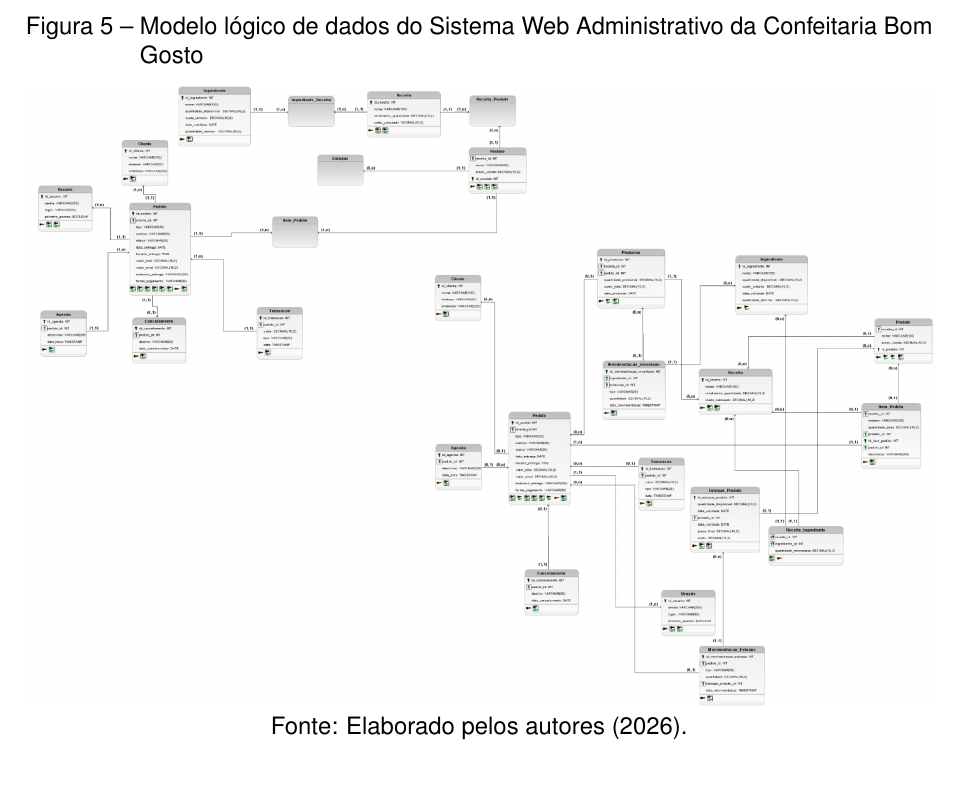
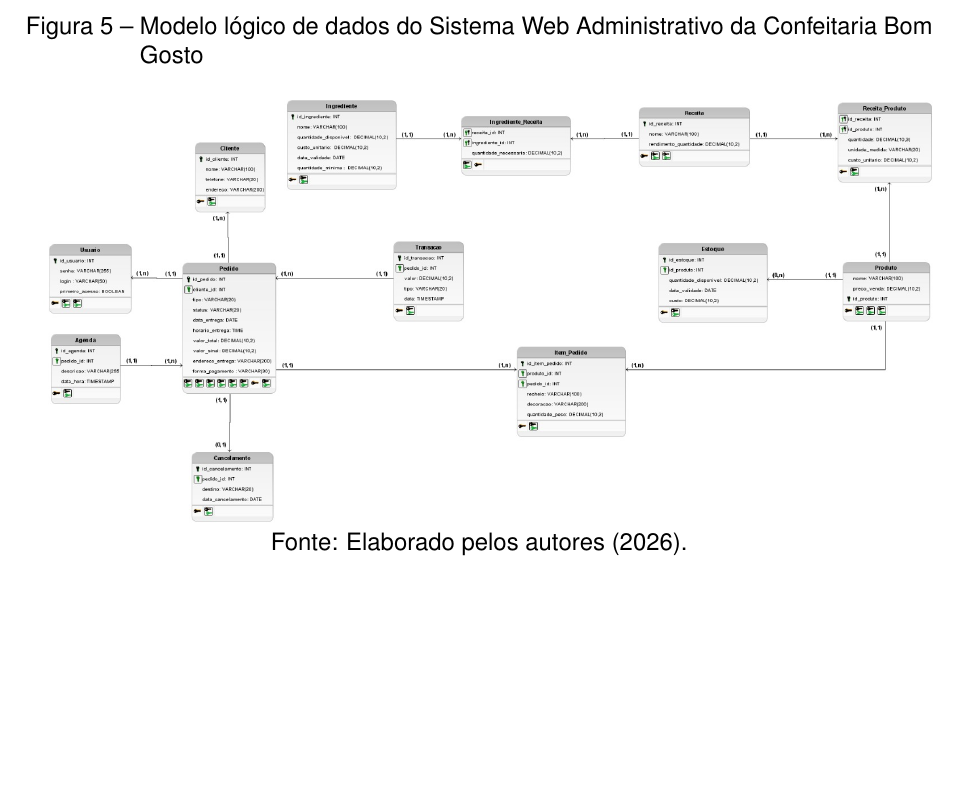
Before and after one commit to SouOWendel/bom-gosto-web-app, a LaTeX thesis (docs/bom-gosto-pcc-doc/documento.tex, which reads docs/bom-gosto-pcc-doc/capitulos/04-projeto-sistema.tex): part of page 42 of 53, cut so that both start at the same text, the shorter picture padded with empty space. Compiled offline with pdfLaTeX.

Commit message:
docs(docs): correcao de figura
Co-authored-by: Murillo Miranda <murilloamiranda.27@gmail.com>

```diff
--- a/docs/bom-gosto-pcc-doc/capitulos/04-projeto-sistema.tex
+++ b/docs/bom-gosto-pcc-doc/capitulos/04-projeto-sistema.tex
@@ -125,7 +125,7 @@ A Figura~\ref{fig:modelo_dados} apresenta o modelo lógico de dados do sistema.
 \begin{figure}[H]
     \centering
     \caption{\label{fig:modelo_dados}Modelo lógico de dados do Sistema Web Administrativo da Confeitaria Bom Gosto}
-    \includegraphics[width=\textwidth]{imagens/modelo_logico_dados.png}
+    \includegraphics[width=\textwidth]{imagens/modelo_logico_dados.jpeg}
     \legend{Fonte: Elaborado pelos autores (2026).}
 \end{figure}
 
```
Also changed, not shown: docs/bom-gosto-pcc-doc/documento.pdf, docs/bom-gosto-pcc-doc/imagens/modelo_logico_dados.jpeg (added), docs/bom-gosto-pcc-doc/imagens/modelo_logico_dados.png (deleted), 2 other files.
